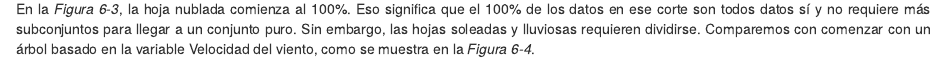
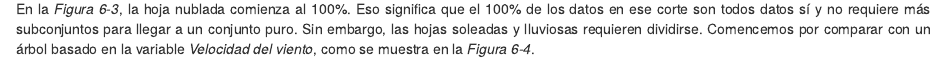
Before and after one commit to danimarcast/Informes-IPREA, an R Markdown document (Introduction To Machine Learning/R/cap6arboles.Rmd): the page in a window 1100 px wide, from 2020 px down. Rendered offline with R 4.5, knitr and Pandoc, with nearby package versions; code that draws random numbers runs with fixed seeds of ours.

Commit message:
Update cap6arboles.Rmd

```diff
--- a/Introduction To Machine Learning/R/cap6arboles.Rmd
+++ b/Introduction To Machine Learning/R/cap6arboles.Rmd
@@ -60,7 +60,7 @@
 
 ![*Figura 6-3. Al dividir árboles de decisión, desea que los nodos de hojas sean lo más puros posible (en este caso, Cloudy es la hoja más pura, seguida de Sunny, luego Rainy; necesitamos dividir nuestro árbol más en los nodos de hojas impuras para obtener un mejor árbol modelo)*](https://raw.githubusercontent.com/Semillero-IPREA/Informes-IPREA/main/imagenes/Figura6-3.PNG?token=ASRWCNI5EAKXWIA3274BTBLAJ7MJS)
 
-En la *Figura 6-3*, la hoja nublada comienza al 100%. Eso significa que el 100% de los datos en ese corte son todos datos sí y no requiere más subconjuntos para llegar a un conjunto puro. Sin embargo, las hojas soleadas y lluviosas requieren dividirse. Comparemos con comenzar con un árbol basado en la variable Velocidad del viento, como se muestra en la *Figura 6-4*.
+En la *Figura 6-3*, la hoja nublada comienza al 100%. Eso significa que el 100% de los datos en ese corte son todos datos sí y no requiere más subconjuntos para llegar a un conjunto puro. Sin embargo, las hojas soleadas y lluviosas requieren dividirse. Comencemos por comparar con un árbol basado en la variable *Velocidad del viento*, como se muestra en la *Figura 6-4*.
 
 ![*Figura 6-4. Dividir los datos en función de la velocidad del viento no produce resultados con un factor de pureza elevado*](https://raw.githubusercontent.com/Semillero-IPREA/Informes-IPREA/main/imagenes/Figura6-4.PNG?token=ASRWCNM3VJWM3NTJCMRODPTAJ7MLC)
 
```
